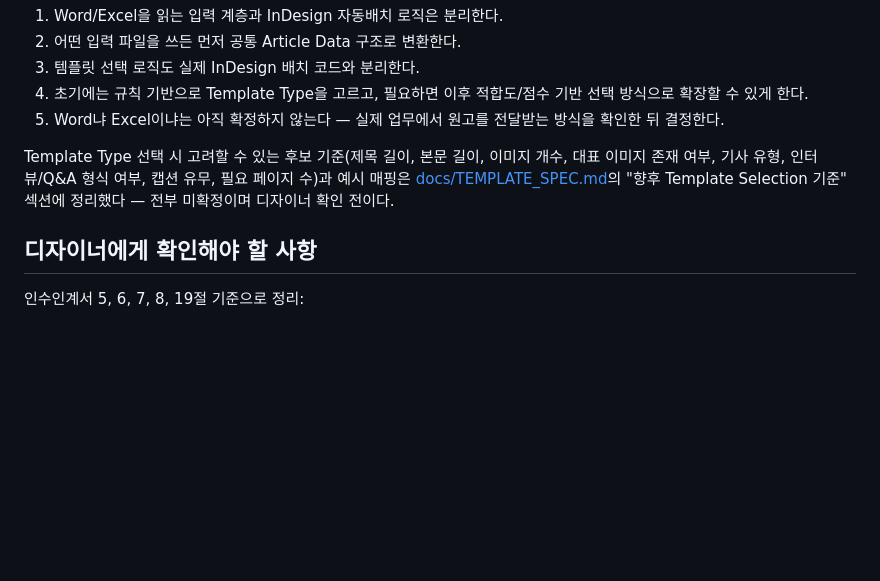
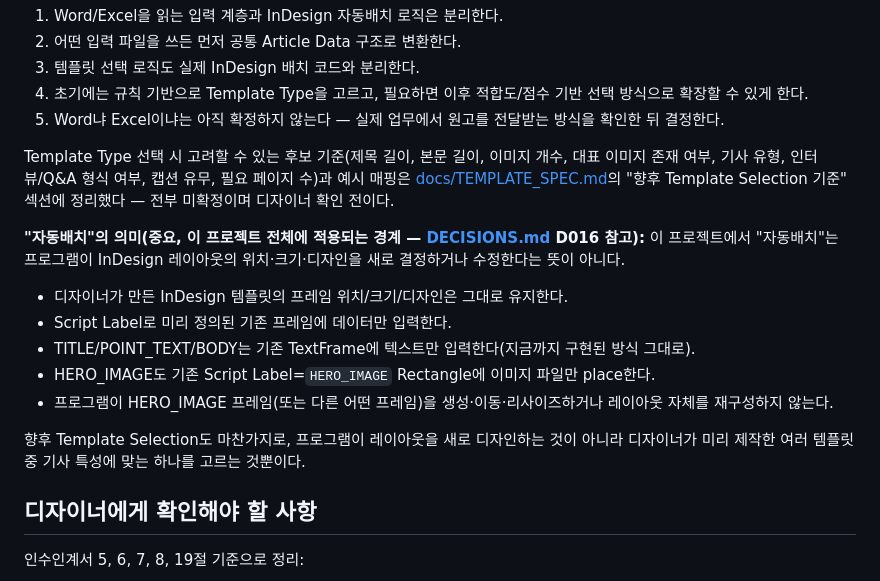
Before and after one commit to c2562322-ux/indesign-magazine-automation, a Markdown page: HANDOFF.md, the part around the change. Rendered like a GitHub page; blank space fills up the shorter version.

```diff
--- a/HANDOFF.md
+++ b/HANDOFF.md
@@ -184,6 +184,15 @@ Word / Excel / JSON 등 입력
 
 Template Type 선택 시 고려할 수 있는 후보 기준(제목 길이, 본문 길이, 이미지 개수, 대표 이미지 존재 여부, 기사 유형, 인터뷰/Q&A 형식 여부, 캡션 유무, 필요 페이지 수)과 예시 매핑은 [docs/TEMPLATE_SPEC.md](docs/TEMPLATE_SPEC.md)의 "향후 Template Selection 기준" 섹션에 정리했다 — 전부 미확정이며 디자이너 확인 전이다.
 
+**"자동배치"의 의미(중요, 이 프로젝트 전체에 적용되는 경계 — [DECISIONS.md](DECISIONS.md) D016 참고):** 이 프로젝트에서 "자동배치"는 프로그램이 InDesign 레이아웃의 위치·크기·디자인을 새로 결정하거나 수정한다는 뜻이 아니다.
+- 디자이너가 만든 InDesign 템플릿의 프레임 위치/크기/디자인은 그대로 유지한다.
+- Script Label로 미리 정의된 기존 프레임에 데이터만 입력한다.
+- TITLE/POINT_TEXT/BODY는 기존 TextFrame에 텍스트만 입력한다(지금까지 구현된 방식 그대로).
+- HERO_IMAGE도 기존 Script Label=`HERO_IMAGE` Rectangle에 이미지 파일만 place한다.
+- 프로그램이 HERO_IMAGE 프레임(또는 다른 어떤 프레임)을 생성·이동·리사이즈하거나 레이아웃 자체를 재구성하지 않는다.
+
+향후 Template Selection도 마찬가지로, 프로그램이 레이아웃을 새로 디자인하는 것이 아니라 디자이너가 미리 제작한 여러 템플릿 중 기사 특성에 맞는 하나를 고르는 것뿐이다.
+
 ## 디자이너에게 확인해야 할 사항
 
 인수인계서 5, 6, 7, 8, 19절 기준으로 정리:
```
Also changed, not shown: DECISIONS.md (+9 -0 lines), WORKLOG.md (+22 -0 lines).
